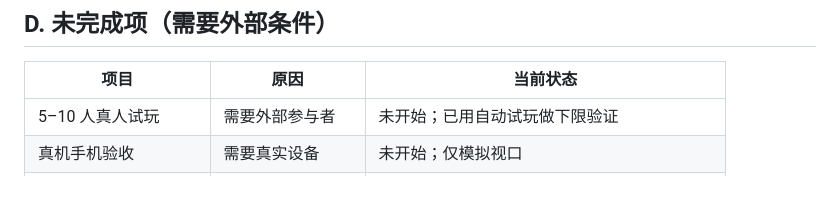
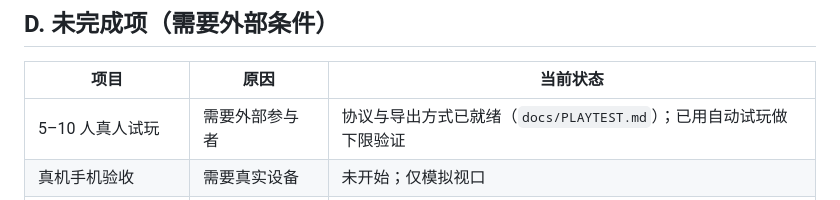
Before and after one commit to lqiaoqing/RuleThief, a Markdown page: docs/ACCEPTANCE.md, the part around the change. Rendered like a GitHub page.

```diff
--- a/docs/ACCEPTANCE.md
+++ b/docs/ACCEPTANCE.md
@@ -73,7 +73,7 @@ scripts/combo-bench.mjs        9 组合 DPS 基准（2 次采样 × 5 秒）
 
 | 项目 | 原因 | 当前状态 |
 | --- | --- | --- |
-| 5–10 人真人试玩 | 需要外部参与者 | 未开始；已用自动试玩做下限验证 |
+| 5–10 人真人试玩 | 需要外部参与者 | 协议与导出方式已就绪（`docs/PLAYTEST.md`）；已用自动试玩做下限验证 |
 | 真机手机验收 | 需要真实设备 | 未开始；仅模拟视口 |
 | 低端机 / 长时运行压测 | 需要真实低端设备 | 未开始；峰值上限已加 |
 | 单局时长 15 分钟 | 内容体量 | 模型约 11.5 分钟，落在设计 10–20 分钟区间内 |
```
Also changed, not shown: README.md (+4 -0 lines), docs/PLAYTEST.md (added, +74 -0 lines).
